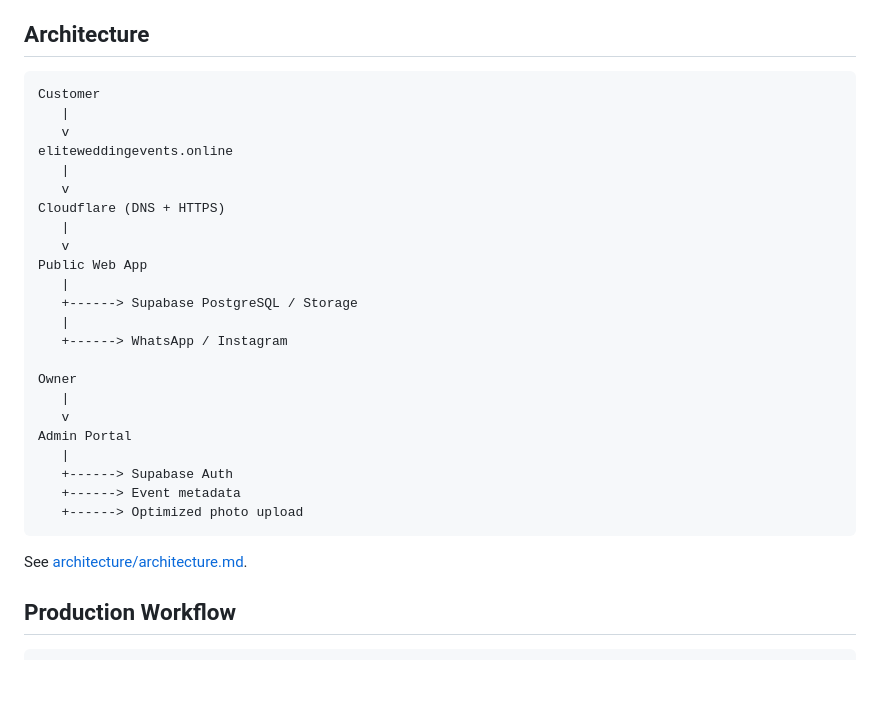
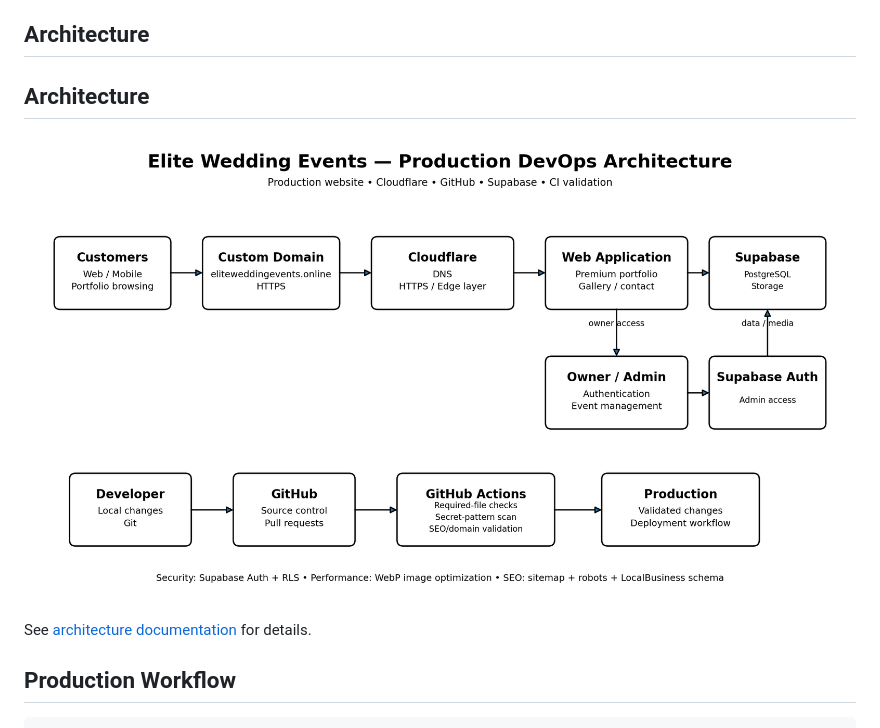
Before and after one commit to venkatesh-gangavarapu/elite-wedding-events, a Markdown page: README.md, the part around the change. Rendered like a GitHub page; pictures changed too: architecture/architecture-diagram.png (added); blank space fills up the shorter version.

Commit message:
docs: add production architecture diagram

````diff
--- a/README.md
+++ b/README.md
@@ -20,33 +20,13 @@ The platform provides a premium customer-facing portfolio and an owner administr
 
 ## Architecture
 
-```text
-Customer
-   |
-   v
-eliteweddingevents.online
-   |
-   v
-Cloudflare (DNS + HTTPS)
-   |
-   v
-Public Web App
-   |
-   +------> Supabase PostgreSQL / Storage
-   |
-   +------> WhatsApp / Instagram
+## Architecture
 
-Owner
-   |
-   v
-Admin Portal
-   |
-   +------> Supabase Auth
-   +------> Event metadata
-   +------> Optimized photo upload
-```
+![Elite Wedding Events Architecture](architecture/architecture-diagram.png)
 
-See [architecture/architecture.md](architecture/architecture.md).
+See [architecture documentation](architecture/architecture.md) for details.
+
+
 
 ## Production Workflow
 
````
Also changed, not shown: architecture/architecture.md (+16 -37 lines).
